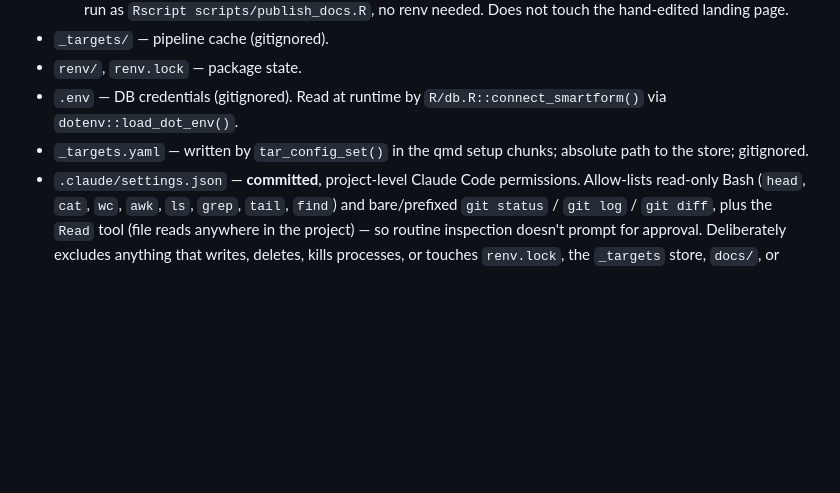
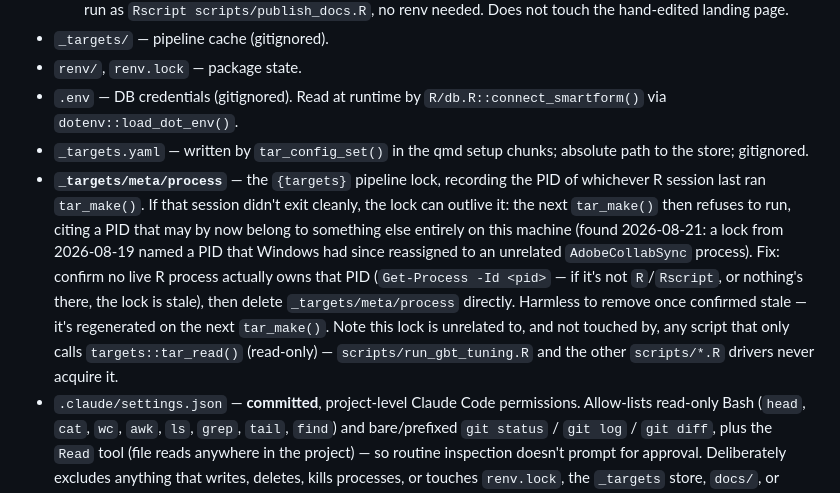
Before and after one commit to gillenpj/awracing, a Markdown page: CLAUDE.md, the part around the change. Drawn GitHub-style; blank space fills up the shorter version.

Commit message:
Clear stale _targets process lock; document the fix in CLAUDE.md
_targets/meta/process recorded a PID from 2026-08-19 that Windows had
since reassigned to an unrelated AdobeCollabSync process. Confirmed no
live R process owns it (the two Rscript processes currently running
are today's grid run, unrelated PIDs and start time) before deleting.
Documented under Project structure: how to recognize a stale lock, how
to verify safely before deleting, and that tar_read()-only scripts
(the whole scripts/*.R driver set) never acquire this lock in the
first place.

Co-Authored-By: Claude Sonnet 5 <noreply@anthropic.com>

```diff
--- a/CLAUDE.md
+++ b/CLAUDE.md
@@ -242,6 +242,20 @@ Two calibration examples (2026-08-20):
   `R/db.R::connect_smartform()` via `dotenv::load_dot_env()`.
 - `_targets.yaml` — written by `tar_config_set()` in the qmd setup
   chunks; absolute path to the store; gitignored.
+- **`_targets/meta/process`** — the `{targets}` pipeline lock, recording
+  the PID of whichever R session last ran `tar_make()`. If that session
+  didn't exit cleanly, the lock can outlive it: the next `tar_make()`
+  then refuses to run, citing a PID that may by now belong to something
+  else entirely on this machine (found 2026-08-21: a lock from
+  2026-08-19 named a PID that Windows had since reassigned to an
+  unrelated `AdobeCollabSync` process). Fix: confirm no live R process
+  actually owns that PID (`Get-Process -Id <pid>` — if it's not
+  `R`/`Rscript`, or nothing's there, the lock is stale), then delete
+  `_targets/meta/process` directly. Harmless to remove once confirmed
+  stale — it's regenerated on the next `tar_make()`. Note this lock is
+  unrelated to, and not touched by, any script that only calls
+  `targets::tar_read()` (read-only) — `scripts/run_gbt_tuning.R` and the
+  other `scripts/*.R` drivers never acquire it.
 - `.claude/settings.json` — **committed**, project-level Claude Code
   permissions. Allow-lists read-only Bash (`head`, `cat`, `wc`, `awk`,
   `ls`, `grep`, `tail`, `find`) and bare/prefixed `git status` /
```
